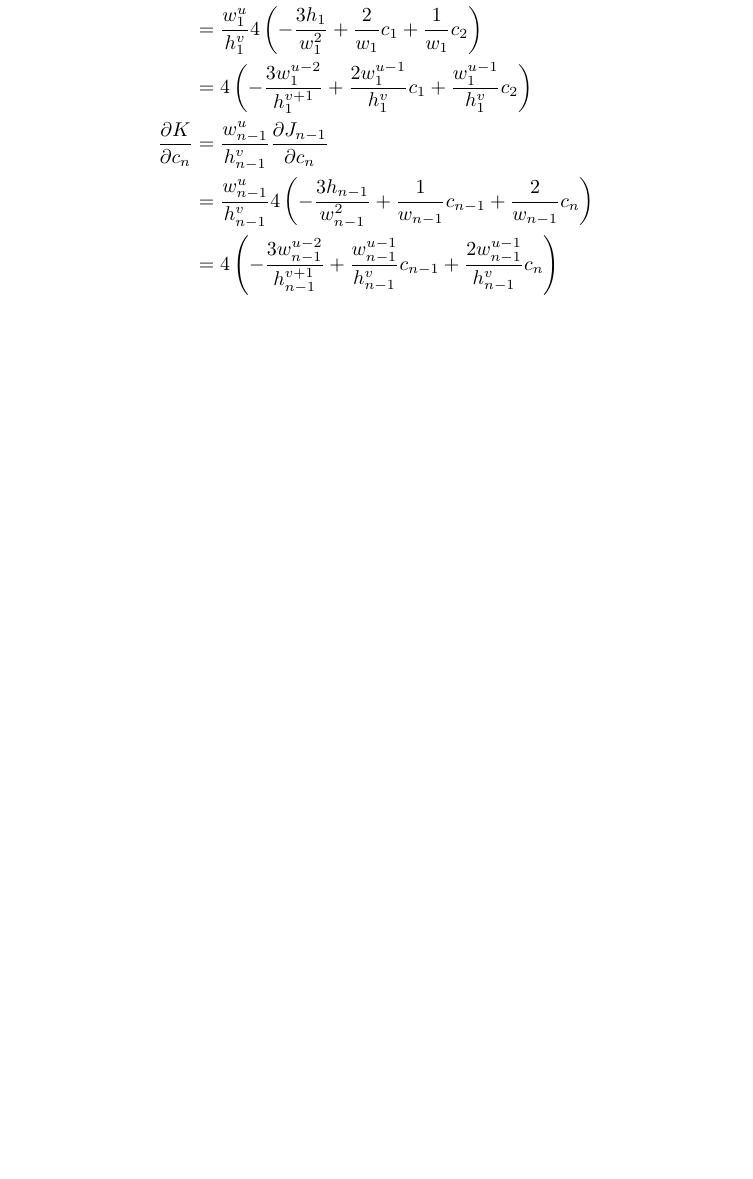
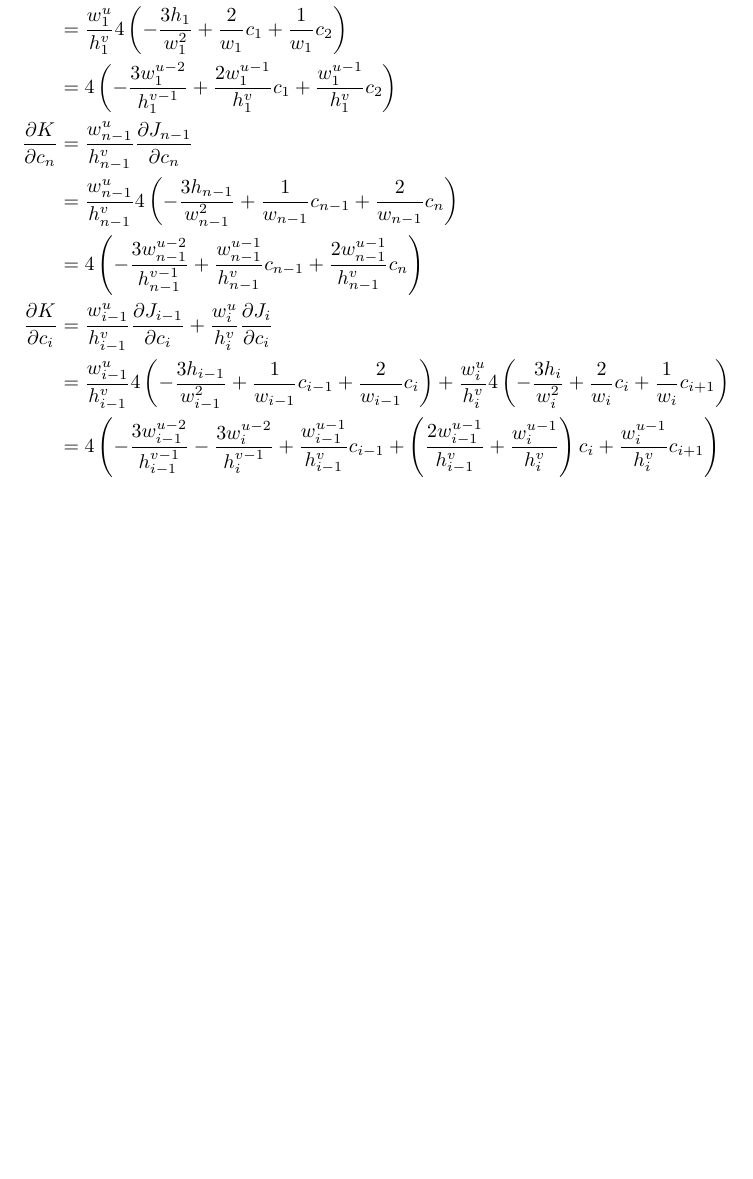
Before and after one commit to Mathtician/ideas, a LaTeX document (lerp/lerp.tex): part of page 6 of 6, cut so that both start at the same text, the shorter picture padded with empty space. Compiled offline with pdfLaTeX.

Commit message:
Added more derivateives to lerp

```diff
--- a/lerp/lerp.tex
+++ b/lerp/lerp.tex
@@ -328,11 +328,22 @@ There are a few techniques that could be used,
   \frac{\partial K}{\partial c_1}
   &= \frac{w_1^u}{h_1^v}\frac{\partial J_1}{\partial c_1} \\
   &= \frac{w_1^u}{h_1^v}4\left(-\frac{3h_1}{w_1^2}+\frac{2}{w_1}c_1+\frac{1}{w_1}c_2\right) \\
-  &= 4\left(-\frac{3w_1^{u-2}}{h_1^{v+1}}+\frac{2w_1^{u-1}}{h_1^v}c_1+\frac{w_1^{u-1}}{h_1^v}c_2\right) \\
+  &= 4\left(-\frac{3w_1^{u-2}}{h_1^{v-1}}+\frac{2w_1^{u-1}}{h_1^v}c_1+\frac{w_1^{u-1}}{h_1^v}c_2\right) \\
   \frac{\partial K}{\partial c_n}
   &= \frac{w_{n-1}^u}{h_{n-1}^v}\frac{\partial J_{n-1}}{\partial c_n} \\
   &= \frac{w_{n-1}^u}{h_{n-1}^v}4\left(-\frac{3h_{n-1}}{w_{n-1}^2}+\frac{1}{w_{n-1}}c_{n-1}+\frac{2}{w_{n-1}}c_n\right) \\
-  &= 4\left(-\frac{3w_{n-1}^{u-2}}{h_{n-1}^{v+1}}+\frac{w_{n-1}^{u-1}}{h_{n-1}^v}c_{n-1}+\frac{2w_{n-1}^{u-1}}{h_{n-1}^v}c_n\right) \\
+  &= 4\left(-\frac{3w_{n-1}^{u-2}}{h_{n-1}^{v-1}}+\frac{w_{n-1}^{u-1}}{h_{n-1}^v}c_{n-1}+\frac{2w_{n-1}^{u-1}}{h_{n-1}^v}c_n\right) \\
+  \frac{\partial K}{\partial c_i}
+  &= \frac{w_{i-1}^u}{h_{i-1}^v}\frac{\partial J_{i-1}}{\partial c_i}
+  + \frac{w_i^u}{h_i^v}\frac{\partial J_i}{\partial c_i} \\
+  &= \frac{w_{i-1}^u}{h_{i-1}^v}4\left(-\frac{3h_{i-1}}{w_{i-1}^2}+\frac{1}{w_{i-1}}c_{i-1}+\frac{2}{w_{i-1}}c_i\right)
+  + \frac{w_i^u}{h_i^v}4\left(-\frac{3h_i}{w_i^2}+\frac{2}{w_i}c_i+\frac{1}{w_i}c_{i+1}\right) \\
+  &= 4\left(
+  -\frac{3w_{i-1}^{u-2}}{h_{i-1}^{v-1}}-\frac{3w_i^{u-2}}{h_i^{v-1}}
+  +\frac{w_{i-1}^{u-1}}{h_{i-1}^v}c_{i-1}
+  +\left(\frac{2w_{i-1}^{u-1}}{h_{i-1}^v}+\frac{w_i^{u-1}}{h_i^v}\right)c_i
+  +\frac{w_i^{u-1}}{h_i^v}c_{i+1}
+  \right)
   %% \frac{\partial K}{\partial c_n}
   %% &= w_{n-1}^uh_{n-1}^v\frac{\partial J_{n-1}}{\partial c_n} \\
   %% &= w_{n-1}^uh_{n-1}^v4\left(-\frac{3h_{n-1}}{w_{n-1}^2}+\frac{1}{w_{n-1}}c_{n-1}+\frac{2}{w_{n-1}}c_n\right) \\
```
Also changed, not shown: lerp/lerp.pdf.
